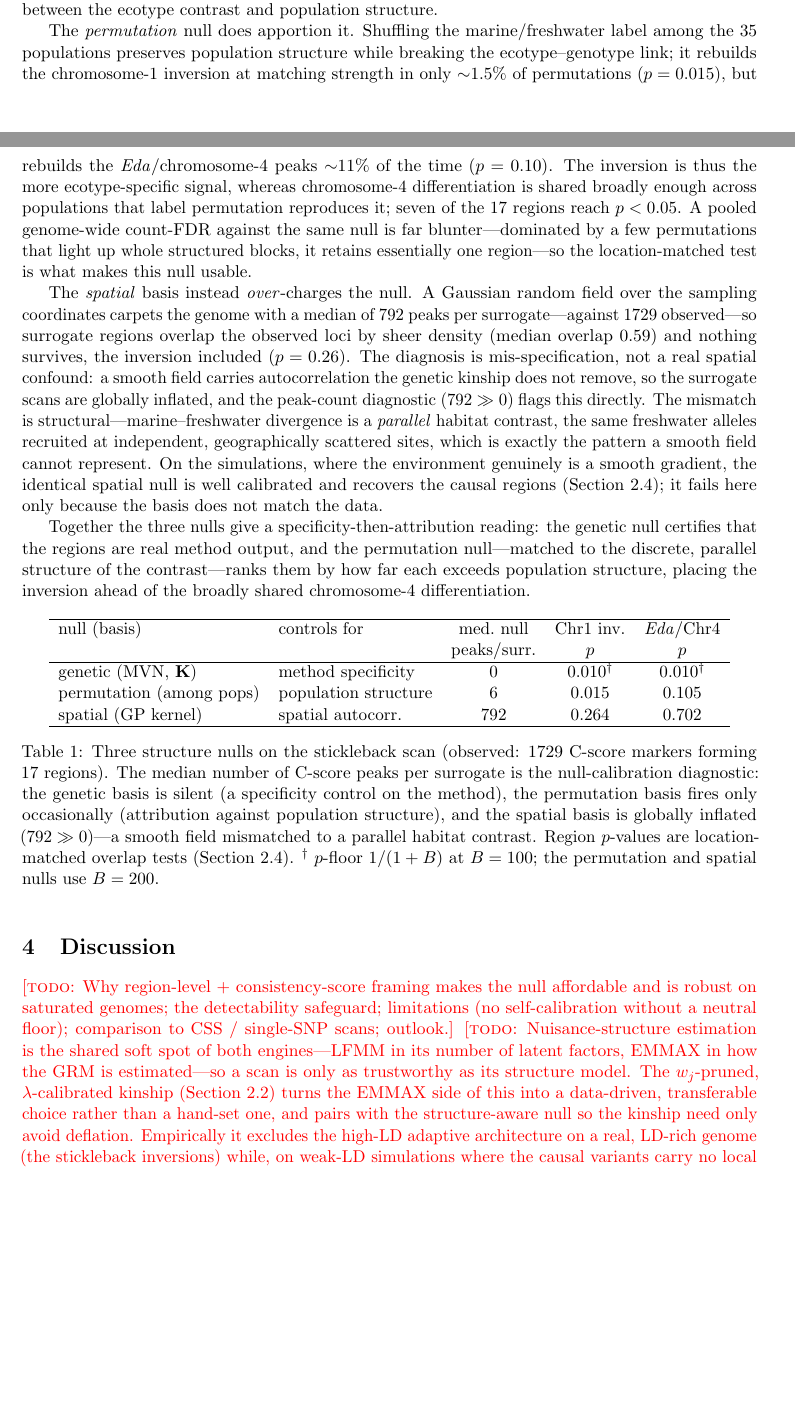
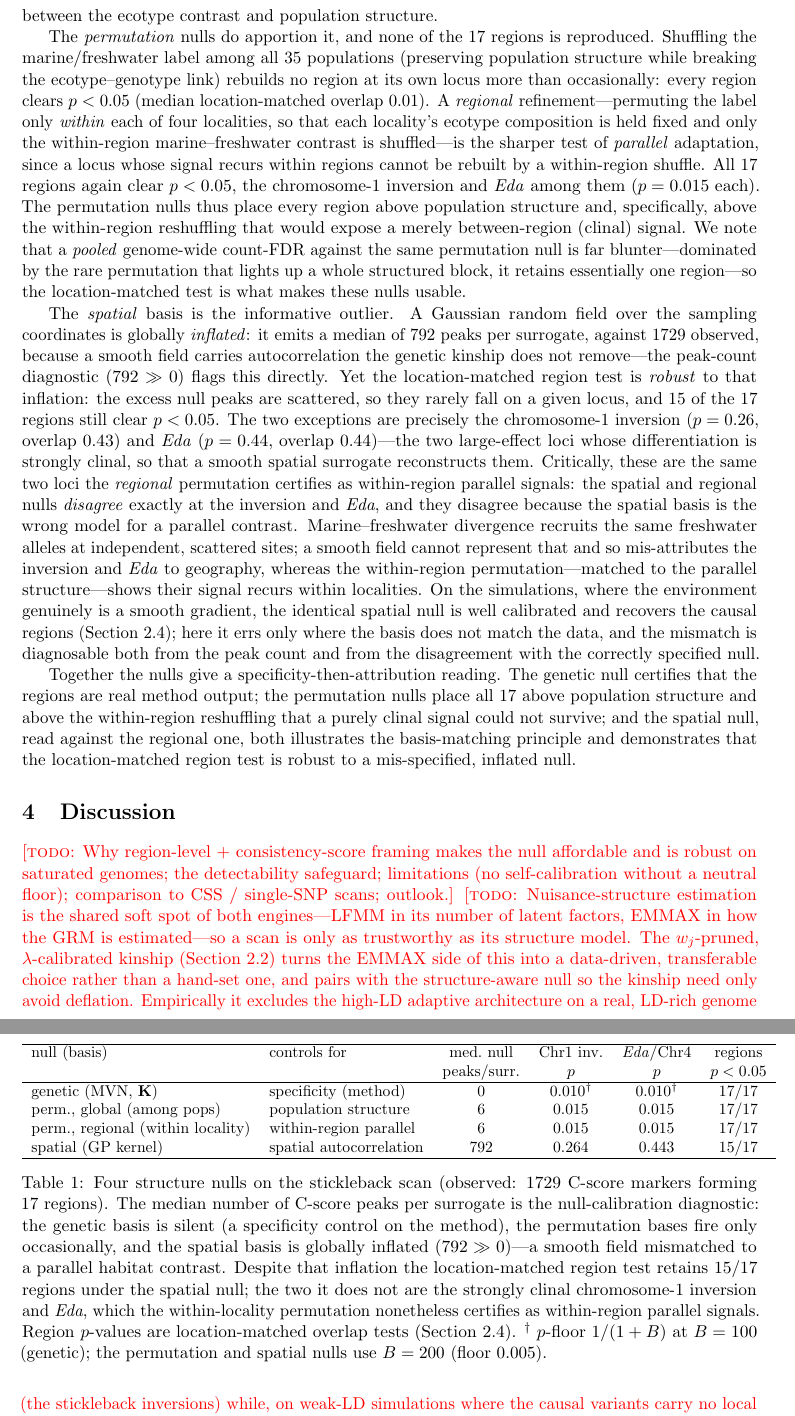
Before and after one commit to genomeinsights/LDscnR-paper, a LaTeX paper (manuscript/ld_aware_outlier_regions.tex): two parts of pages 7 and 8 of 10 before the commit and two parts of pages 8 and 9 of 11 after it, joined at a grey line, cut so that both start at the same text, the shorter picture padded with empty space. Compiled offline with pdfLaTeX.

Commit message:
Fix region-overlap scoping bug; correct + extend the 3sp structure-null section
BUG: region_empirical_pvals.R overlap_best() had a data.table scoping collision
-- inside nr[Chr==chr & lo<=hi & hi>=lo] the bare lo/hi bound to nr's COLUMNS,
not the function args, so the position test collapsed to same-chromosome. This
produced a wrong 3sp narrative (7/17 regions, "Chr4/Eda structure-prone", "spatial
null kills everything"). Fixed by renaming args to o_chr/o_lo/o_hi.

Corrected results (location-matched positional overlap), now four nulls:
- genetic MVN (specificity): 17/17, median 0 null peaks/surrogate.
- global pop-perm (population structure): 17/17.
- regional perm (within-locality, NEW: permutation_null_3sp.R strata=pop_locality):
  17/17, incl. Chr1 inversion + Eda (p=0.015) -> parallel within-region signal.
- spatial GP (spatial autocorr.): globally inflated (792 peaks/surrogate) yet the
  location-matched test is robust -> 15/17; the 2 exceptions are the clinal Chr1
  inversion (p=0.26) and Eda (p=0.44), which the regional permutation certifies.

manuscript/ld_aware_outlier_regions.tex: rewrote sec:threenull + Table 3 to the
corrected four-null story (specificity -> attribution; spatial-vs-regional
disagreement at the inversion/Eda resolved toward parallel adaptation; region-level
location-matched null robust to inflation). Adjusted the sec:null methods paragraph
accordingly. Compiles clean, 11 pages.

New: permutation_null_3sp.R (stratified ecotype-permutation null: strata=none
reproduces the global pop-perm, strata=pop_locality gives the regional one),
manhattan_emp_pvals.R (Manhattan coloured by region empirical p).

Co-Authored-By: Claude Opus 4.8 <noreply@anthropic.com>

```diff
--- a/manuscript/ld_aware_outlier_regions.tex
+++ b/manuscript/ld_aware_outlier_regions.tex
@@ -450,60 +455,81 @@ clustering artifacts---but, because the surrogate is absorbed by the correction,
 cannot itself apportion signal between the ecotype contrast and population
 structure.
 
-The \emph{permutation} null does apportion it. Shuffling the marine/freshwater
-label among the $35$ populations preserves population structure while breaking the
-ecotype--genotype link; it rebuilds the chromosome-1 inversion at matching strength
-in only ${\sim}1.5\%$ of permutations ($p = 0.015$), but rebuilds the
-\textit{Eda}/chromosome-4 peaks ${\sim}11\%$ of the time ($p = 0.10$). The
-inversion is thus the more ecotype-specific signal, whereas chromosome-4
-differentiation is shared broadly enough across populations that label permutation
-reproduces it; seven of the $17$ regions reach $p < 0.05$. A pooled genome-wide
-count-FDR against the same null is far blunter---dominated by a few permutations
-that light up whole structured blocks, it retains essentially one region---so the
-location-matched test is what makes this null usable.
+The \emph{permutation} nulls do apportion it, and none of the $17$ regions is
+reproduced. Shuffling the marine/freshwater label among all $35$ populations
+(preserving population structure while breaking the ecotype--genotype link) rebuilds
+no region at its own locus more than occasionally: every region clears $p < 0.05$
+(median location-matched overlap $0.01$). A \emph{regional} refinement---permuting
+the label only \emph{within} each of four localities, so that each locality's
+ecotype composition is held fixed and only the within-region marine--freshwater
+contrast is shuffled---is the sharper test of \emph{parallel} adaptation, since a
+locus whose signal recurs within regions cannot be rebuilt by a within-region
+shuffle. All $17$ regions again clear $p < 0.05$, the chromosome-1 inversion and
+\textit{Eda} among them ($p = 0.015$ each). The permutation nulls thus place every
+region above population structure and, specifically, above the within-region
+reshuffling that would expose a merely between-region (clinal) signal. We note that
+a \emph{pooled} genome-wide count-FDR against the same permutation null is far
+blunter---dominated by the rare permutation that lights up a whole structured block,
+it retains essentially one region---so the location-matched test is what makes these
+nulls usable.
 
-The \emph{spatial} basis instead \emph{over}-charges the null. A Gaussian random
-field over the sampling coordinates carpets the genome with a median of $792$ peaks
-per surrogate---against $1729$ observed---so surrogate regions overlap the observed
-loci by sheer density (median overlap $0.59$) and nothing survives, the inversion
-included ($p = 0.26$). The diagnosis is mis-specification, not a real spatial
-confound: a smooth field carries autocorrelation the genetic kinship does not
-remove, so the surrogate scans are globally inflated, and the peak-count diagnostic
-($792 \gg 0$) flags this directly. The mismatch is structural---marine--freshwater
-divergence is a \emph{parallel} habitat contrast, the same freshwater alleles
-recruited at independent, geographically scattered sites, which is exactly the
-pattern a smooth field cannot represent. On the simulations, where the environment
-genuinely is a smooth gradient, the identical spatial null is well calibrated and
-recovers the causal regions (Section~\ref{sec:null}); it fails here only because
-the basis does not match the data.
+The \emph{spatial} basis is the informative outlier. A Gaussian random field over
+the sampling coordinates is globally \emph{inflated}: it emits a median of $792$
+peaks per surrogate, against $1729$ observed, because a smooth field carries
+autocorrelation the genetic kinship does not remove---the peak-count diagnostic
+($792 \gg 0$) flags this directly. Yet the location-matched region test is
+\emph{robust} to that inflation: the excess null peaks are scattered, so they rarely
+fall on a given locus, and $15$ of the $17$ regions still clear $p < 0.05$. The two
+exceptions are precisely the chromosome-1 inversion ($p = 0.26$, overlap $0.43$) and
+\textit{Eda} ($p = 0.44$, overlap $0.44$)---the two large-effect loci whose
+differentiation is strongly clinal, so that a smooth spatial surrogate reconstructs
+them. Critically, these are the same two loci the \emph{regional} permutation
+certifies as within-region parallel signals: the spatial and regional nulls
+\emph{disagree} exactly at the inversion and \textit{Eda}, and they disagree because
+the spatial basis is the wrong model for a parallel contrast. Marine--freshwater
+divergence recruits the same freshwater alleles at independent, scattered sites; a
+smooth field cannot represent that and so mis-attributes the inversion and
+\textit{Eda} to geography, whereas the within-region permutation---matched to the
+parallel structure---shows their signal recurs within localities. On the
+simulations, where the environment genuinely is a smooth gradient, the identical
+spatial null is well calibrated and recovers the causal regions
+(Section~\ref{sec:null}); here it errs only where the basis does not match the data,
+and the mismatch is diagnosable both from the peak count and from the disagreement
+with the correctly specified null.
 
-Together the three nulls give a specificity-then-attribution reading: the genetic
-null certifies that the regions are real method output, and the permutation
-null---matched to the discrete, parallel structure of the contrast---ranks them by
-how far each exceeds population structure, placing the inversion ahead of the
-broadly shared chromosome-4 differentiation.
+Together the nulls give a specificity-then-attribution reading. The genetic null
+certifies that the regions are real method output; the permutation nulls place all
+$17$ above population structure and above the within-region reshuffling that a
+purely clinal signal could not survive; and the spatial null, read against the
+regional one, both illustrates the basis-matching principle and demonstrates that
+the location-matched region test is robust to a mis-specified, inflated null.
 
 \begin{table}[h]
   \centering
-  \begin{tabular}{llccc}
+  \small
+  \begin{tabular}{llcccc}
     \hline
-    null (basis) & controls for & med.\ null & Chr1 inv. & \textit{Eda}/Chr4 \\
-                 &              & peaks/surr. & $p$ & $p$ \\
+    null (basis) & controls for & med.\ null & Chr1 inv. & \textit{Eda}/Chr4 & regions \\
+                 &              & peaks/surr. & $p$ & $p$ & $p<0.05$ \\
     \hline
-    genetic (MVN, $\mathbf{K}$) & method specificity   & $0$   & $0.010^{\dagger}$ & $0.010^{\dagger}$ \\
-    permutation (among pops)    & population structure  & $6$   & $0.015$           & $0.105$ \\
-    spatial (GP kernel)         & spatial autocorr.\    & $792$ & $0.264$           & $0.702$ \\
+    genetic (MVN, $\mathbf{K}$)        & specificity (method)     & $0$   & $0.010^{\dagger}$ & $0.010^{\dagger}$ & $17/17$ \\
+    perm., global (among pops)         & population structure     & $6$   & $0.015$           & $0.015$           & $17/17$ \\
+    perm., regional (within locality)  & within-region parallel   & $6$   & $0.015$           & $0.015$           & $17/17$ \\
+    spatial (GP kernel)                & spatial autocorrelation  & $792$ & $0.264$           & $0.443$           & $15/17$ \\
     \hline
   \end{tabular}
-  \caption{Three structure nulls on the stickleback scan (observed: $1729$
-  C-score markers forming $17$ regions). The median number of C-score peaks per
-  surrogate is the null-calibration diagnostic: the genetic basis is silent
-  (a specificity control on the method), the permutation basis fires only
-  occasionally (attribution against population structure), and the spatial basis is
-  globally inflated ($792 \gg 0$)---a smooth field mismatched to a parallel habitat
-  contrast. Region $p$-values are location-matched overlap tests
-  (Section~\ref{sec:null}). $^{\dagger}$~$p$-floor $1/(1+B)$ at $B = 100$; the
-  permutation and spatial nulls use $B = 200$.}
+  \caption{Four structure nulls on the stickleback scan (observed: $1729$ C-score
+  markers forming $17$ regions). The median number of C-score peaks per surrogate is
+  the null-calibration diagnostic: the genetic basis is silent (a specificity
+  control on the method), the permutation bases fire only occasionally, and the
+  spatial basis is globally inflated ($792 \gg 0$)---a smooth field mismatched to a
+  parallel habitat contrast. Despite that inflation the location-matched region test
+  retains $15/17$ regions under the spatial null; the two it does not are the
+  strongly clinal chromosome-1 inversion and \textit{Eda}, which the within-locality
+  permutation nonetheless certifies as within-region parallel signals. Region
+  $p$-values are location-matched overlap tests (Section~\ref{sec:null}).
+  $^{\dagger}$~$p$-floor $1/(1+B)$ at $B = 100$ (genetic); the permutation and
+  spatial nulls use $B = 200$ (floor $0.005$).}
   \label{tab:threenull}
 \end{table}
 
```
Also changed, not shown: manuscript/ld_aware_outlier_regions.tex (21 more changed lines), 3 other files.
